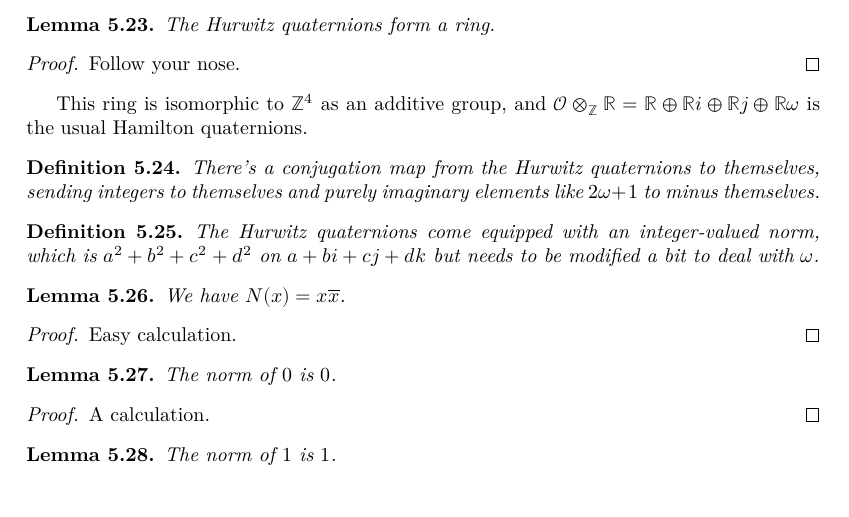
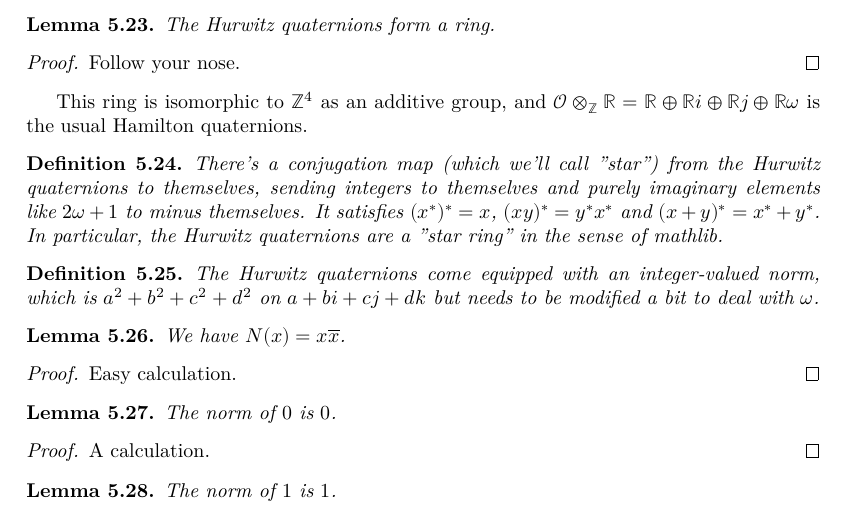
Before and after one commit to ImperialCollegeLondon/FLT, a LaTeX thesis (blueprint/src/print.tex, which reads blueprint/src/chapter/ch05automorphicformexample.tex): part of page 26 of 40, cut so that both start at the same text. Compiled offline with XeLaTeX.

Commit message:
star -> starRing and get checkdecls working again

```diff
--- a/blueprint/src/chapter/ch05automorphicformexample.tex
+++ b/blueprint/src/chapter/ch05automorphicformexample.tex
@@ -560,10 +560,12 @@ $\calO\otimes_{\Z}\R=\R\oplus \R i\oplus \R j\oplus\R \omega$
 is the usual Hamilton quaternions.
 
 \begin{definition}
-    \label{Hurwitz.conj}
-    \lean{Hurwitz.conj}
-    There's a conjugation map from the Hurwitz quaternions to themselves, sending
+    \label{Hurwitz.starRing}
+    \lean{Hurwitz.starRing}
+    There's a conjugation map (which we'll call "star") from the Hurwitz quaternions to themselves, sending
     integers to themselves and purely imaginary elements like $2\omega+1$ to minus themselves.
+    It satisfies $(x^*)^*=x$, $(xy)^*=y^*x^*$ and $(x+y)^*=x^*+y^*$. In particular, the Hurwitz
+    quaternions are a "star ring" in the sense of mathlib.
 \end{definition}
 
 \begin{definition}
```
Also changed, not shown: 2 other files.
